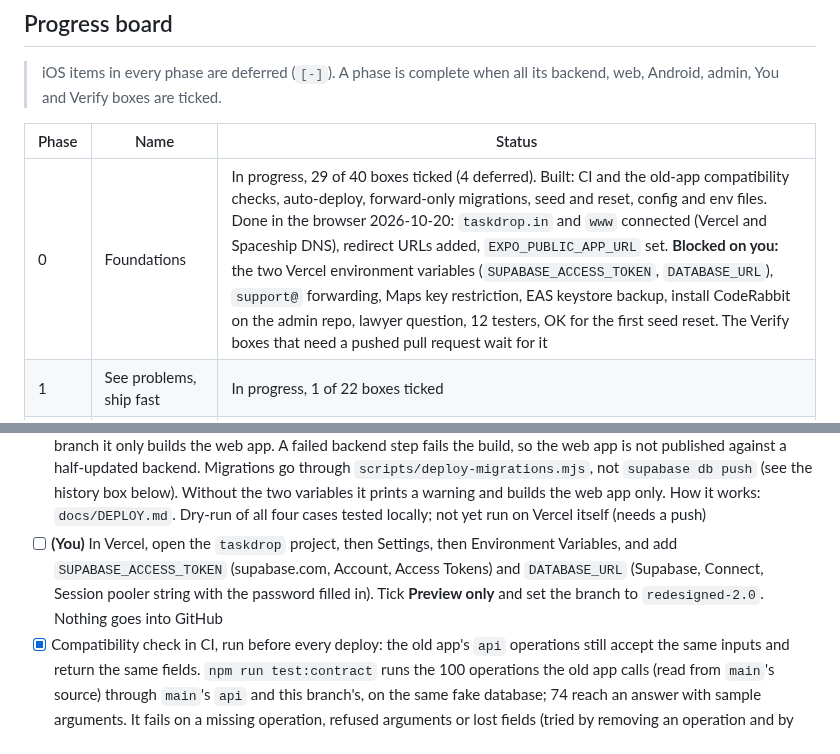
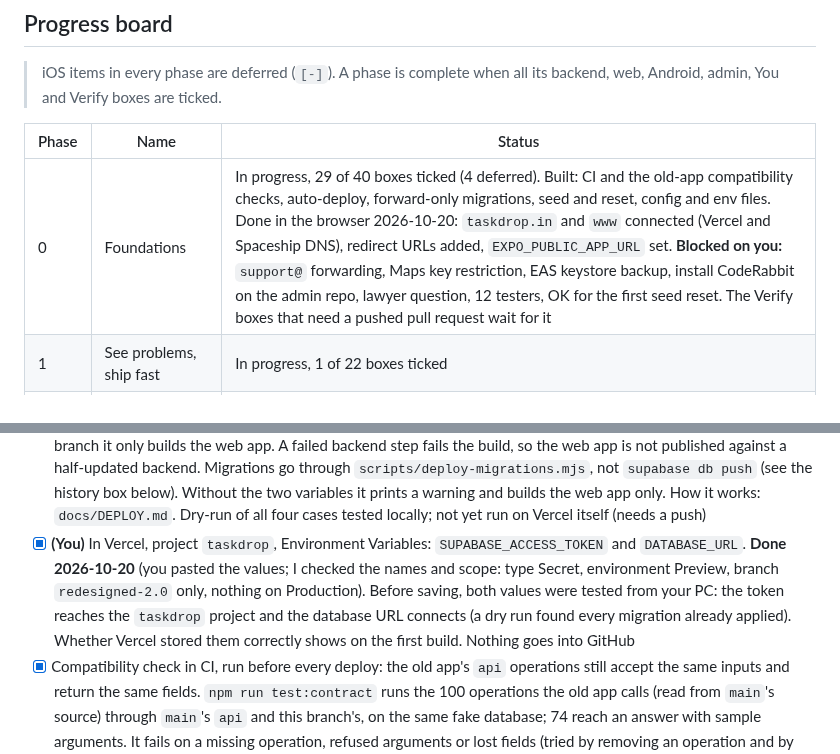
Before and after one commit to hitendureacts77/taskdrop, a Markdown page: docs/UPGRADE_PLAN.md, 2 parts joined by grey strips. Drawn GitHub-style.

Commit message:
Phase 0: Vercel env variables for the backend deploy are in place
Co-Authored-By: Claude Sonnet 5.5 <noreply@anthropic.com>

```diff
--- a/docs/UPGRADE_PLAN.md
+++ b/docs/UPGRADE_PLAN.md
@@ -56,7 +56,7 @@ Version 4.16, 2026-10-20 (scope note 2026-10-20: iOS deferred). The single sourc
 
 | Phase | Name | Status |
 |---|---|---|
-| 0 | Foundations | In progress, 29 of 40 boxes ticked (4 deferred). Built: CI and the old-app compatibility checks, auto-deploy, forward-only migrations, seed and reset, config and env files. Done in the browser 2026-10-20: `taskdrop.in` and `www` connected (Vercel and Spaceship DNS), redirect URLs added, `EXPO_PUBLIC_APP_URL` set. **Blocked on you:** the two Vercel environment variables (`SUPABASE_ACCESS_TOKEN`, `DATABASE_URL`), `support@` forwarding, Maps key restriction, EAS keystore backup, install CodeRabbit on the admin repo, lawyer question, 12 testers, OK for the first seed reset. The Verify boxes that need a pushed pull request wait for it |
+| 0 | Foundations | In progress, 29 of 40 boxes ticked (4 deferred). Built: CI and the old-app compatibility checks, auto-deploy, forward-only migrations, seed and reset, config and env files. Done in the browser 2026-10-20: `taskdrop.in` and `www` connected (Vercel and Spaceship DNS), redirect URLs added, `EXPO_PUBLIC_APP_URL` set. **Blocked on you:** `support@` forwarding, Maps key restriction, EAS keystore backup, install CodeRabbit on the admin repo, lawyer question, 12 testers, OK for the first seed reset. The Verify boxes that need a pushed pull request wait for it |
 | 1 | See problems, ship fast | In progress, 1 of 22 boxes ticked |
 | 2 | Make it work (stabilize) | Not started, 0 of 18 boxes ticked |
 | 3 | Server decides everything | In progress, 10 of 36 boxes ticked |
@@ -114,7 +114,7 @@ Version 4.16, 2026-10-20 (scope note 2026-10-20: iOS deferred). The single sourc
 
 **Shared test project (`wjxvingpfbfvkfqhrguj`)**
 - [x] Auto-deploy on every push to `redesigned-2.0` (R2), **run by Vercel, not GitHub** (owner decision 2026-10-20: GitHub only stores the code). The `taskdrop` project's build command is `node scripts/vercel-build.mjs` (set in `vercel.json`, which exists only on `redesigned-2.0`, so `main`'s builds are unchanged). On `redesigned-2.0` it applies new migrations, deploys the Edge Functions, runs the Inngest sync, then builds the web app; on every other branch it only builds the web app. A failed backend step fails the build, so the web app is not published against a half-updated backend. Migrations go through `scripts/deploy-migrations.mjs`, not `supabase db push` (see the history box below). Without the two variables it prints a warning and builds the web app only. How it works: `docs/DEPLOY.md`. Dry-run of all four cases tested locally; not yet run on Vercel itself (needs a push)
-- [ ] **(You)** In Vercel, open the `taskdrop` project, then Settings, then Environment Variables, and add `SUPABASE_ACCESS_TOKEN` (supabase.com, Account, Access Tokens) and `DATABASE_URL` (Supabase, Connect, Session pooler string with the password filled in). Tick **Preview only** and set the branch to `redesigned-2.0`. Nothing goes into GitHub
+- [x] **(You)** In Vercel, project `taskdrop`, Environment Variables: `SUPABASE_ACCESS_TOKEN` and `DATABASE_URL`. **Done 2026-10-20** (you pasted the values; I checked the names and scope: type Secret, environment Preview, branch `redesigned-2.0` only, nothing on Production). Before saving, both values were tested from your PC: the token reaches the `taskdrop` project and the database URL connects (a dry run found every migration already applied). Whether Vercel stored them correctly shows on the first build. Nothing goes into GitHub
 - [x] Compatibility check in CI, run before every deploy: the old app's `api` operations still accept the same inputs and return the same fields. `npm run test:contract` runs the 100 operations the old app calls (read from `main`'s source) through `main`'s `api` and this branch's, on the same fake database; 74 reach an answer with sample arguments. It fails on a missing operation, refused arguments or lost fields (tried by removing an operation and by adding a required argument). A second check, `scripts/check-old-app-db.mjs`, confirms the tables, functions and function arguments the old app's server code uses still exist (24 tables, 28 functions; passes on the cloud project today). Both run in CI (jobs `compatibility` and `database`) and again inside the deploy workflow
 - [x] Before each deploy that changes the backend, a quick check on the old app: sign in, browse, post, chat. Ten-minute checklist in `docs/DEPLOY.md`, and a checkbox in the pull request template for any change under `supabase/**`
 - [x] **Migration history: decided not to repair it; deploy forward-only instead (2026-10-20).** The mismatch is far bigger than 101 to 108: 95 migrations carry other version numbers, 11 history rows have no repo file, and 6 repo files (018, 044, 060, 061, 062, 066_razorpayx_hardening) have no row. Those six are in the database under other names (their functions exist), which the admin README had wrongly called "not applied". Repairing would rewrite about 100 rows, and renaming the repo files could break a fresh database. Instead `scripts/deploy-migrations.mjs` treats everything up to the newest recorded version as applied and applies only newer files, each in one transaction, recording its own version. `supabase db push` is not used. Nothing in the cloud history was changed, so this needed no OK from you
```
